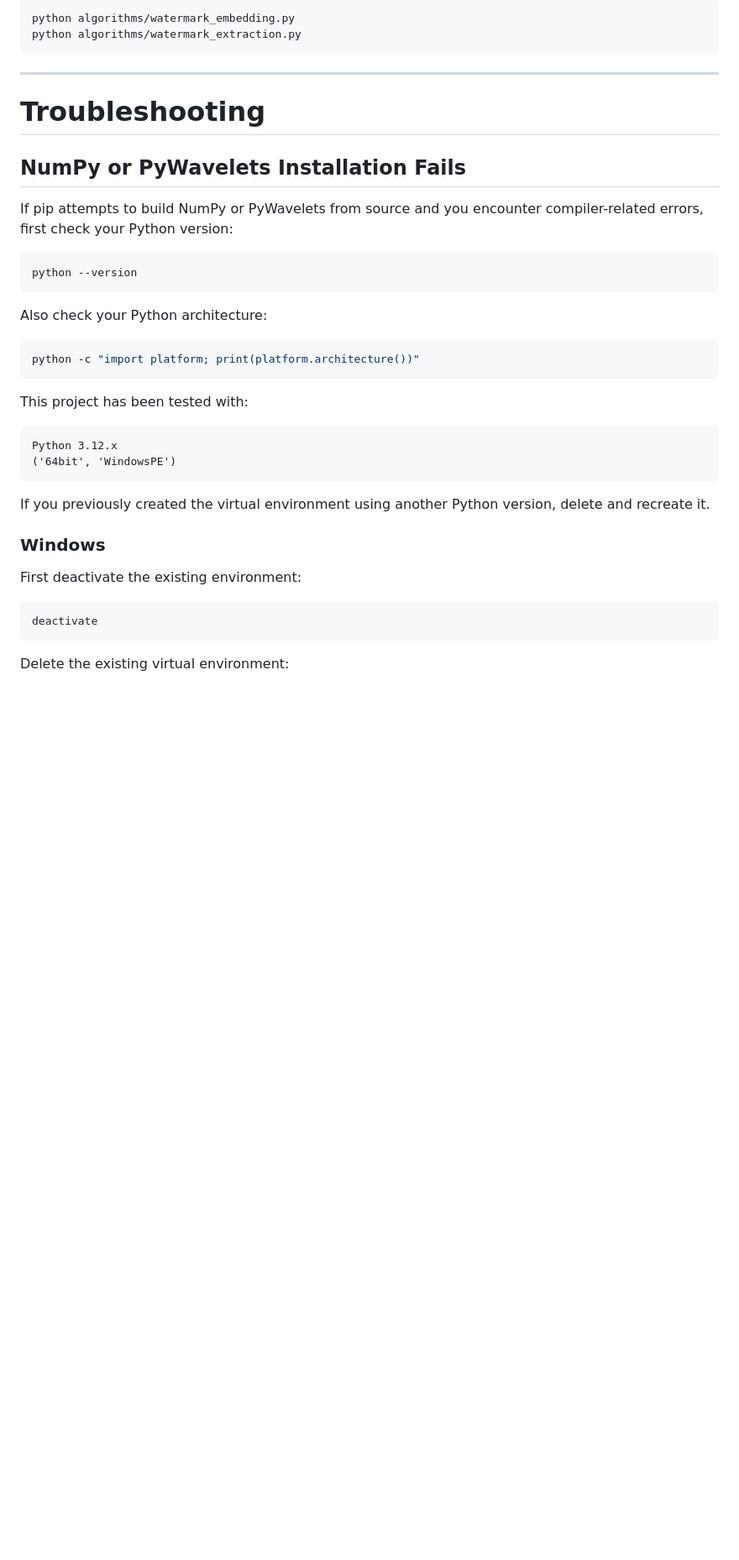
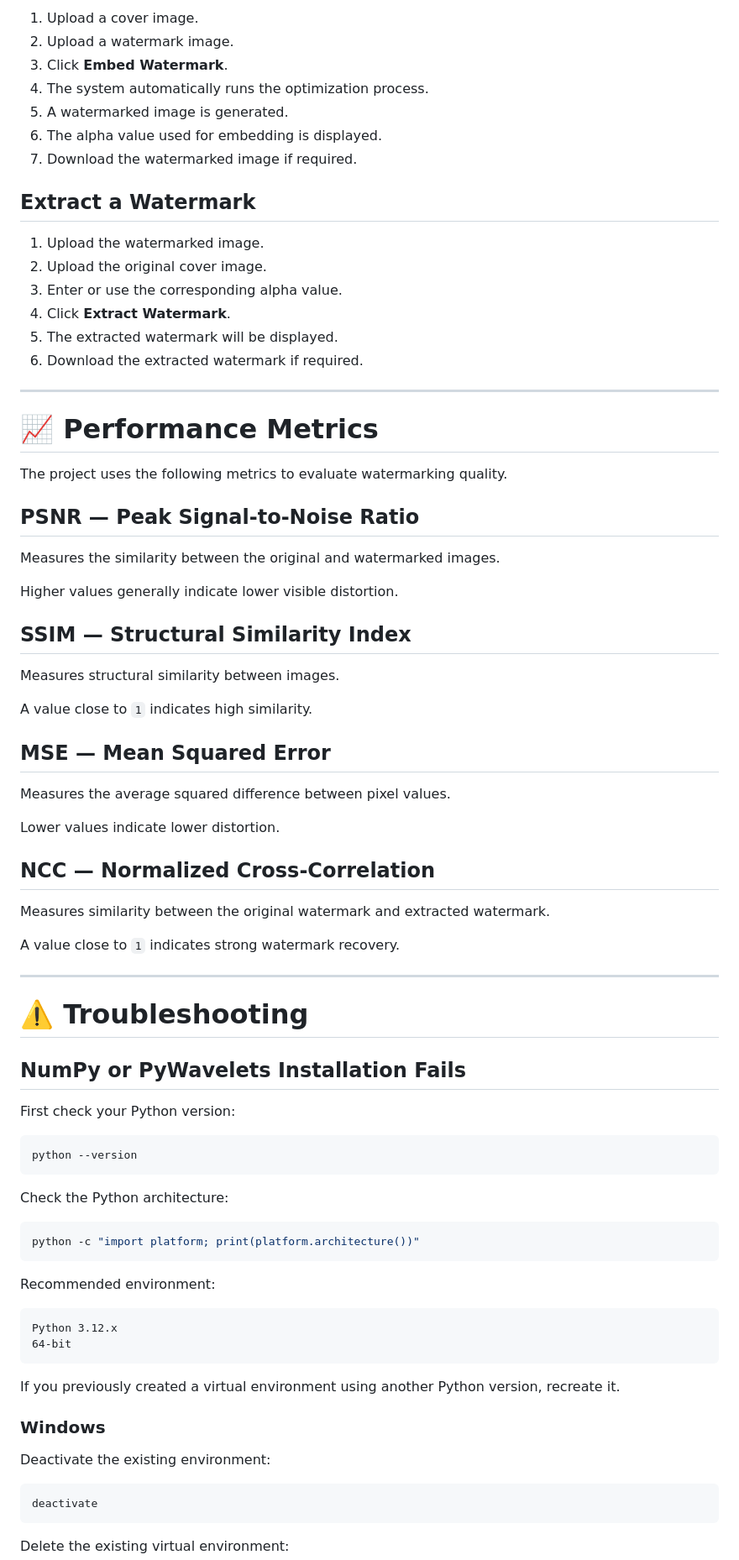
Before and after one commit to amitshah12/Digital-Watermarking-with-DWT-SVD-and-Grasshopper-Optimization-Algorithm, a Markdown page: README.md, the part around one of its changes. Shown at 84% size. Rendered like a GitHub page; blank space fills up the shorter version.

````diff
--- a/README.md
+++ b/README.md
@@ -311,39 +415,81 @@ If you want to experiment with the watermarking pipeline without running the web
 
-```bash
-python algorithms/watermark_embedding.py
-python algorithms/watermark_extraction.py
-```
+1. Upload a cover image.
+2. Upload a watermark image.
+3. Click **Embed Watermark**.
+4. The system automatically runs the optimization process.
+5. A watermarked image is generated.
+6. The alpha value used for embedding is displayed.
+7. Download the watermarked image if required.
+
+## Extract a Watermark
+
+1. Upload the watermarked image.
+2. Upload the original cover image.
+3. Enter or use the corresponding alpha value.
+4. Click **Extract Watermark**.
+5. The extracted watermark will be displayed.
+6. Download the extracted watermark if required.
 
 ---
 
-# Troubleshooting
+# 📈 Performance Metrics
+
+The project uses the following metrics to evaluate watermarking quality.
+
+## PSNR — Peak Signal-to-Noise Ratio
+
+Measures the similarity between the original and watermarked images.
+
+Higher values generally indicate lower visible distortion.
+
+## SSIM — Structural Similarity Index
+
+Measures structural similarity between images.
+
+A value close to `1` indicates high similarity.
+
+## MSE — Mean Squared Error
+
+Measures the average squared difference between pixel values.
+
+Lower values indicate lower distortion.
+
+## NCC — Normalized Cross-Correlation
+
+Measures similarity between the original watermark and extracted watermark.
+
+A value close to `1` indicates strong watermark recovery.
+
+---
+
+# ⚠️ Troubleshooting
 
 ## NumPy or PyWavelets Installation Fails
 
-If pip attempts to build NumPy or PyWavelets from source and you encounter compiler-related errors, first check your Python version:
+First check your Python version:
 
 ```bash
 python --version
 ```
 
-Also check your Python architecture:
+Check the Python architecture:
 
 ```bash
 python -c "import platform; print(platform.architecture())"
 ```
 
-This project has been tested with:
+Recommended environment:
 
 ```text
 Python 3.12.x
-('64bit', 'WindowsPE')
+64-bit
 ```
 
-If you previously created the virtual environment using another Python version, delete and recreate it.
+If you previously created a virtual environment using another Python version, recreate it.
 
 ### Windows
 
-First deactivate the existing environment:
+Deactivate the existing environment:
 
 ```bash
 deactivate
````
Also changed, not shown: other parts of README.md (+296 -127 lines).
